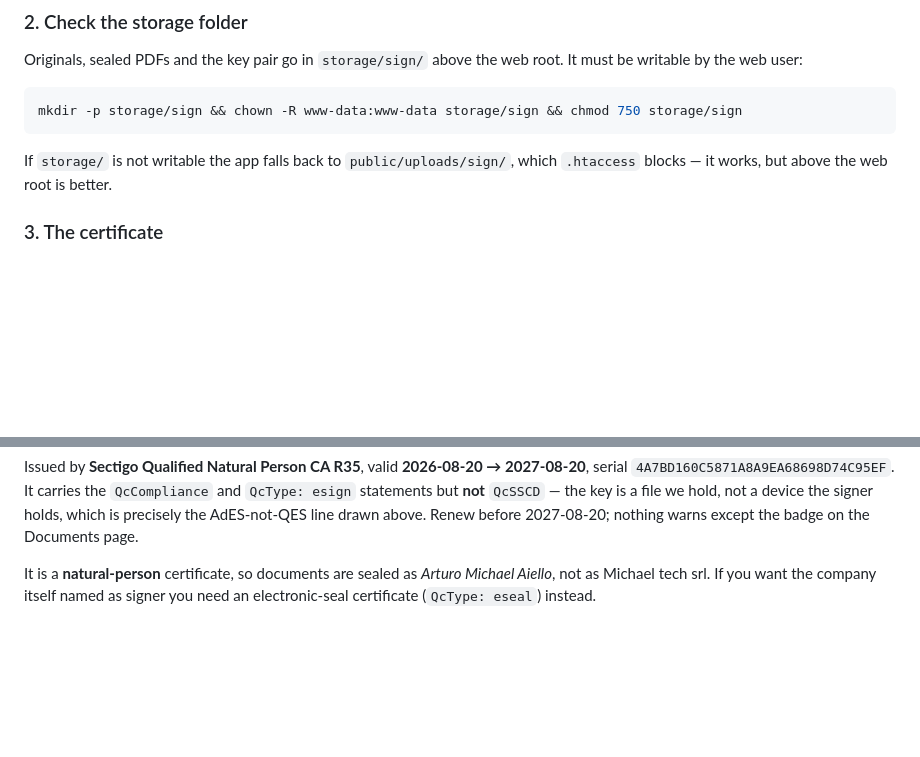
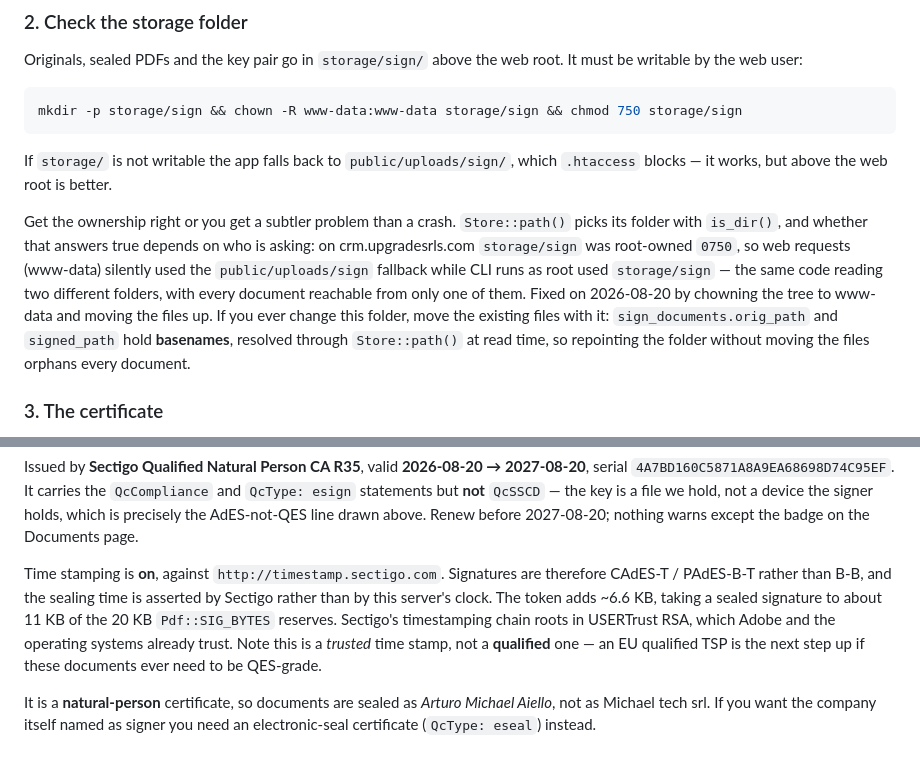
Before and after one commit to ispbillingai/bitrix, a Markdown page: docs/signing.md, 2 parts joined by grey strips. GitHub-like rendering; blank space fills up the shorter version.

Commit message:
Signing docs: record time stamping, and the ownership trap in storage/sign
Time stamping is now on against Sectigo, so signatures are PAdES-B-T and the
sealing time is asserted by someone other than us.

Also write down the storage bug found on production, because the failure mode is
quiet rather than loud: Store::path() chooses with is_dir(), which answered
differently for root and for www-data, so cron and the web server read different
folders and each saw documents the other could not. Note that the path columns
hold basenames, so moving that folder without moving the files orphans them.

Co-Authored-By: Claude Fable 5 <noreply@anthropic.com>

```diff
--- a/docs/signing.md
+++ b/docs/signing.md
@@ -101,6 +101,17 @@ mkdir -p storage/sign && chown -R www-data:www-data storage/sign && chmod 750 st
 If `storage/` is not writable the app falls back to `public/uploads/sign/`, which
 `.htaccess` blocks — it works, but above the web root is better.
 
+Get the ownership right or you get a subtler problem than a crash. `Store::path()`
+picks its folder with `is_dir()`, and whether that answers true depends on who is
+asking: on crm.upgradesrls.com `storage/sign` was root-owned `0750`, so web
+requests (www-data) silently used the `public/uploads/sign` fallback while CLI
+runs as root used `storage/sign` — the same code reading two different folders,
+with every document reachable from only one of them. Fixed on 2026-08-20 by
+chowning the tree to www-data and moving the files up. If you ever change this
+folder, move the existing files with it: `sign_documents.orig_path` and
+`signed_path` hold **basenames**, resolved through `Store::path()` at read time,
+so repointing the folder without moving the files orphans every document.
+
 ### 3. The certificate
 
 With nothing configured, the first signature generates a 3072-bit key and a
@@ -153,6 +164,14 @@ Issued by **Sectigo Qualified Natural Person CA R35**, valid **2026-08-20 →
 a file we hold, not a device the signer holds, which is precisely the AdES-not-QES
 line drawn above. Renew before 2027-08-20; nothing warns except the badge on the
 Documents page.
+
+Time stamping is **on**, against `http://timestamp.sectigo.com`. Signatures are
+therefore CAdES-T / PAdES-B-T rather than B-B, and the sealing time is asserted
+by Sectigo rather than by this server's clock. The token adds ~6.6 KB, taking a
+sealed signature to about 11 KB of the 20 KB `Pdf::SIG_BYTES` reserves. Sectigo's
+timestamping chain roots in USERTrust RSA, which Adobe and the operating systems
+already trust. Note this is a *trusted* time stamp, not a **qualified** one — an
+EU qualified TSP is the next step up if these documents ever need to be QES-grade.
 
 It is a **natural-person** certificate, so documents are sealed as *Arturo
 Michael Aiello*, not as Michael tech srl. If you want the company itself named
```
